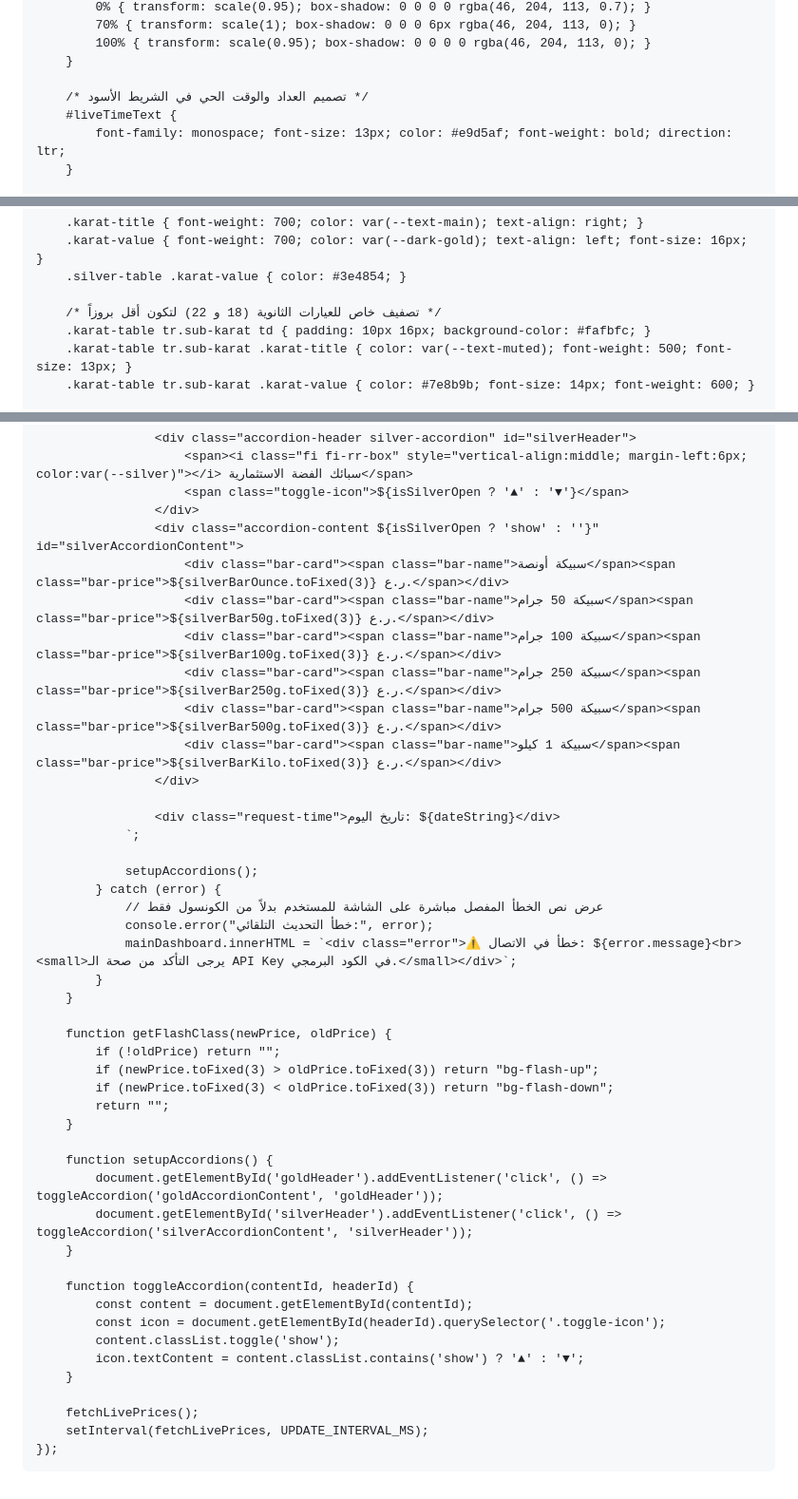
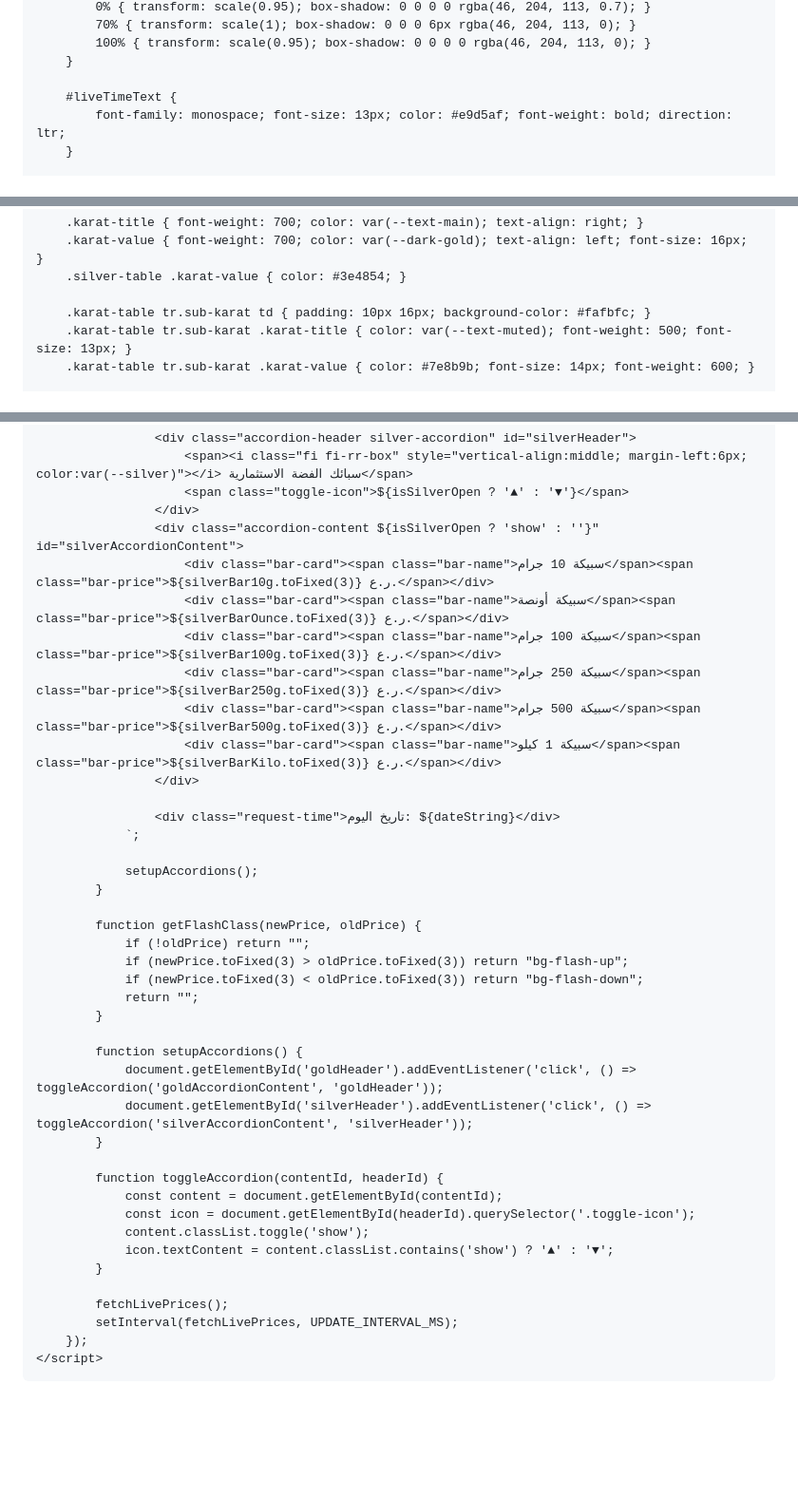
Before and after one commit to esaqi73/gold-price, a Markdown page: README.md, 3 parts joined by grey strips. Shown at 95% size. GitHub-like rendering; blank space fills up the shorter version.

```diff
--- a/README.md
+++ b/README.md
@@ -86,7 +87,6 @@
             100% { transform: scale(0.95); box-shadow: 0 0 0 0 rgba(46, 204, 113, 0); }
         }
 
-        /* تصميم العداد والوقت الحي في الشريط الأسود */
         #liveTimeText {
             font-family: monospace; font-size: 13px; color: #e9d5af; font-weight: bold; direction: ltr;
         }
@@ -113,7 +113,6 @@
         .karat-value { font-weight: 700; color: var(--dark-gold); text-align: left; font-size: 16px; }
         .silver-table .karat-value { color: #3e4854; }
 
-        /* تصفيف خاص للعيارات الثانوية (18 و 22) لتكون أقل بروزاً */
         .karat-table tr.sub-karat td { padding: 10px 16px; background-color: #fafbfc; }
         .karat-table tr.sub-karat .karat-title { color: var(--text-muted); font-weight: 500; font-size: 13px; }
         .karat-table tr.sub-karat .karat-value { color: #7e8b9b; font-size: 14px; font-weight: 600; }
@@ -303,8 +330,8 @@
                         <span class="toggle-icon">${isSilverOpen ? '▲' : '▼'}</span>
                     </div>
                     <div class="accordion-content ${isSilverOpen ? 'show' : ''}" id="silverAccordionContent">
+                        <div class="bar-card"><span class="bar-name">سبيكة 10 جرام</span><span class="bar-price">${silverBar10g.toFixed(3)} ر.ع.</span></div>
                         <div class="bar-card"><span class="bar-name">سبيكة أونصة</span><span class="bar-price">${silverBarOunce.toFixed(3)} ر.ع.</span></div>
-						<div class="bar-card"><span class="bar-name">سبيكة 50 جرام</span><span class="bar-price">${silverBar50g.toFixed(3)} ر.ع.</span></div>
                         <div class="bar-card"><span class="bar-name">سبيكة 100 جرام</span><span class="bar-price">${silverBar100g.toFixed(3)} ر.ع.</span></div>
                         <div class="bar-card"><span class="bar-name">سبيكة 250 جرام</span><span class="bar-price">${silverBar250g.toFixed(3)} ر.ع.</span></div>
                         <div class="bar-card"><span class="bar-name">سبيكة 500 جرام</span><span class="bar-price">${silverBar500g.toFixed(3)} ر.ع.</span></div>
@@ -315,36 +342,31 @@
                 `;
 
                 setupAccordions();
-            } catch (error) {
-                // عرض نص الخطأ المفصل مباشرة على الشاشة للمستخدم بدلاً من الكونسول فقط
-                console.error("خطأ التحديث التلقائي:", error);
-                mainDashboard.innerHTML = `<div class="error">⚠️ خطأ في الاتصال: ${error.message}<br><small>يرجى التأكد من صحة الـ API Key في الكود البرمجي.</small></div>`;
             }
-        }
 
-        function getFlashClass(newPrice, oldPrice) {
-            if (!oldPrice) return "";
-            if (newPrice.toFixed(3) > oldPrice.toFixed(3)) return "bg-flash-up";
-            if (newPrice.toFixed(3) < oldPrice.toFixed(3)) return "bg-flash-down";
-            return "";
-        }
+            function getFlashClass(newPrice, oldPrice) {
+                if (!oldPrice) return "";
+                if (newPrice.toFixed(3) > oldPrice.toFixed(3)) return "bg-flash-up";
+                if (newPrice.toFixed(3) < oldPrice.toFixed(3)) return "bg-flash-down";
+                return "";
+            }
 
-        function setupAccordions() {
-            document.getElementById('goldHeader').addEventListener('click', () => toggleAccordion('goldAccordionContent', 'goldHeader'));
-            document.getElementById('silverHeader').addEventListener('click', () => toggleAccordion('silverAccordionContent', 'silverHeader'));
-        }
+            function setupAccordions() {
+                document.getElementById('goldHeader').addEventListener('click', () => toggleAccordion('goldAccordionContent', 'goldHeader'));
+                document.getElementById('silverHeader').addEventListener('click', () => toggleAccordion('silverAccordionContent', 'silverHeader'));
+            }
 
-        function toggleAccordion(contentId, headerId) {
-            const content = document.getElementById(contentId);
-            const icon = document.getElementById(headerId).querySelector('.toggle-icon');
-            content.classList.toggle('show');
-            icon.textContent = content.classList.contains('show') ? '▲' : '▼';
-        }
+            function toggleAccordion(contentId, headerId) {
+                const content = document.getElementById(contentId);
+                const icon = document.getElementById(headerId).querySelector('.toggle-icon');
+                content.classList.toggle('show');
+                icon.textContent = content.classList.contains('show') ? '▲' : '▼';
+            }
 
-        fetchLivePrices();
-        setInterval(fetchLivePrices, UPDATE_INTERVAL_MS);
-    });
-</script>
+            fetchLivePrices();
+            setInterval(fetchLivePrices, UPDATE_INTERVAL_MS);
+        });
+    </script>
 
 </body>
 
```
Also changed, not shown: other parts of README.md (+75 -50 lines).
